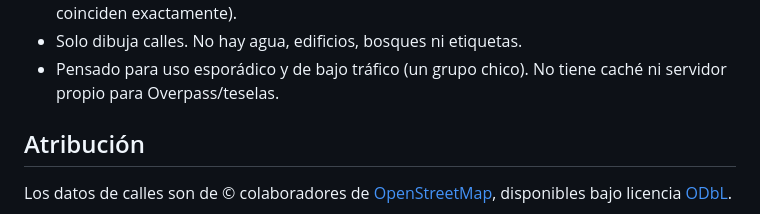
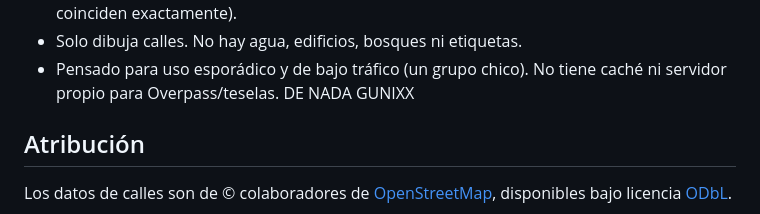
Before and after one commit to discajapon/wplace-city, a Markdown page: README.md, the part around the change. GitHub-like rendering.

```diff
--- a/README.md
+++ b/README.md
@@ -91,6 +91,8 @@ src/
 - Solo dibuja calles. No hay agua, edificios, bosques ni etiquetas.
 - Pensado para uso esporádico y de bajo tráfico (un grupo chico). No tiene
   caché ni servidor propio para Overpass/teselas.
+  DE NADA GUNIXX
+
 
 ## Atribución
 
```
